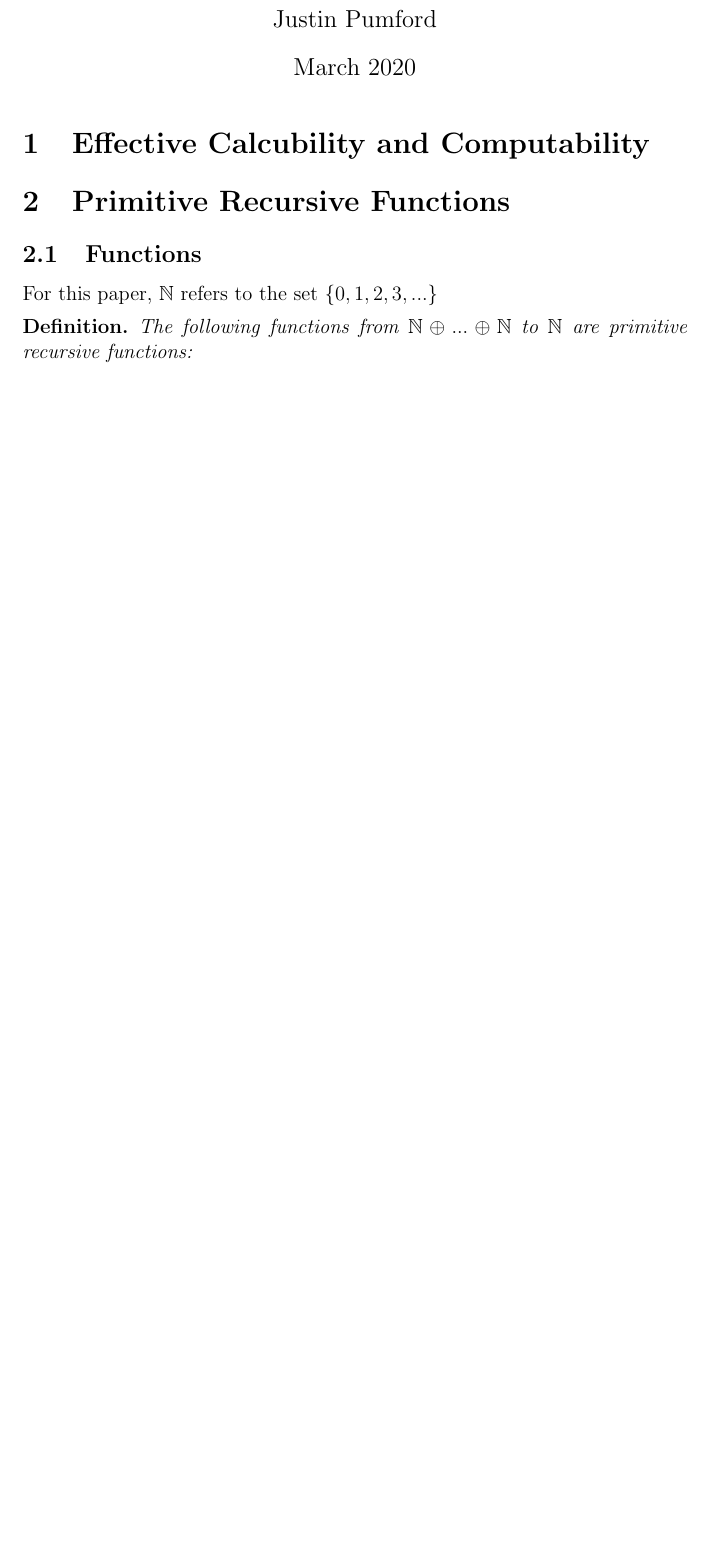
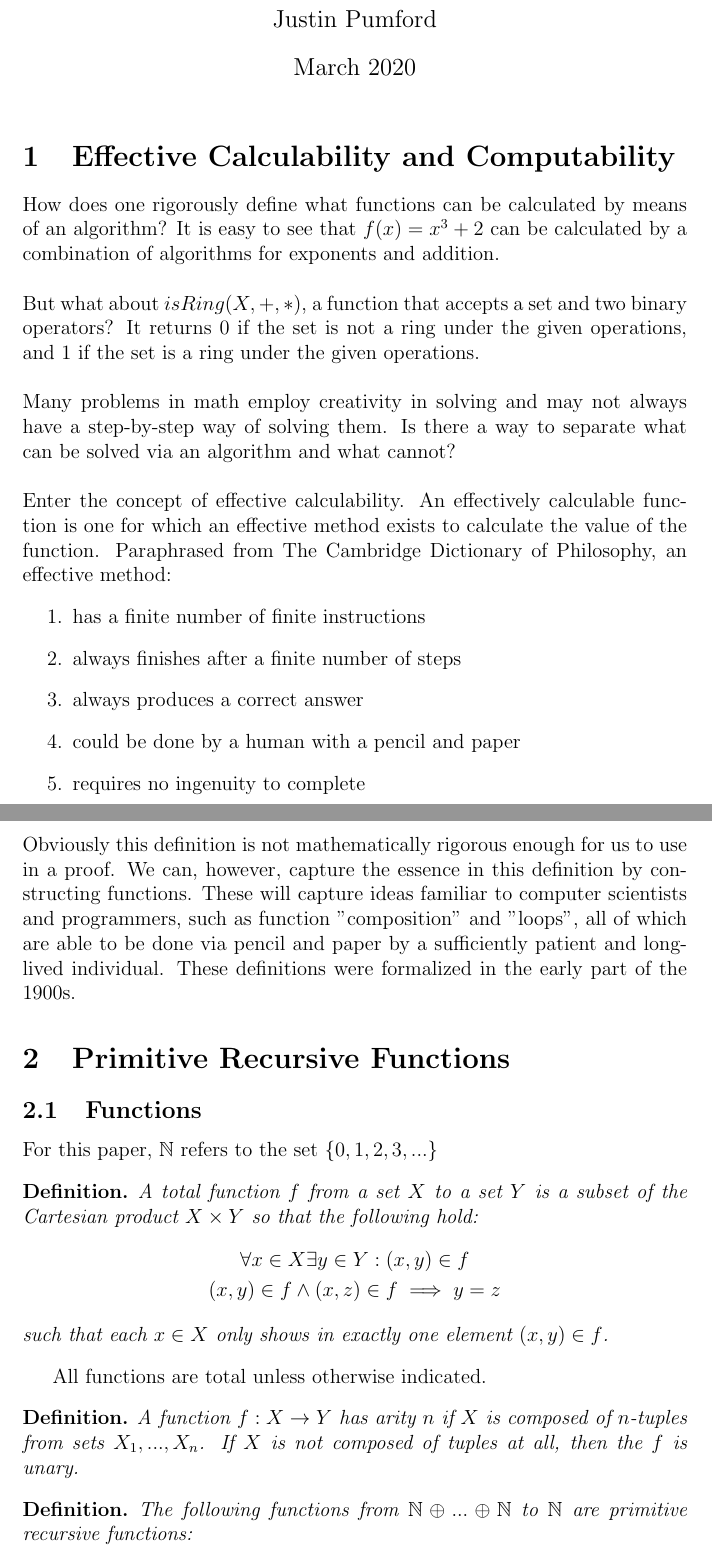
Before and after one commit to jpumford/computability-paper, a LaTeX document (final.tex): part of page 1 of 6 before the commit and two parts of pages 1 and 2 of 8 after it, the two joined at a grey line, cut so that both start at the same text, the shorter picture padded with empty space. Compiled offline with pdfLaTeX.

Commit message:
add definitions and commentary

```diff
--- a/final.tex
+++ b/final.tex
@@ -19,11 +19,55 @@
 \begin{document}
   \maketitle
 
-  \section{Effective Calcubility and Computability}
+  \section{Effective Calculability and Computability}
+    How does one rigorously define what functions can be calculated by means of an algorithm?
+    It is easy to see that $f(x) = x^3 + 2$ can be calculated by a combination of algorithms for exponents
+    and addition.
+    \\
+    \\
+    But what about $isRing(X, +, *)$, a function that accepts a set and two binary operators?
+    It returns $0$ if the set is not a ring under the given operations, and $1$ if the set is a ring under the given operations.
+    \\
+    \\
+    Many problems in math employ creativity in solving and may not always have a step-by-step way of solving them.
+    Is there a way to separate what can be solved via an algorithm and what cannot?
+    \\
+    \\
+    Enter the concept of effective calculability. An effectively calculable function is one for which an effective method
+    exists to calculate the value of the function. Paraphrased from The Cambridge Dictionary of Philosophy, an effective method:
+    \begin{enumerate}
+      \item has a finite number of finite instructions
+      \item always finishes after a finite number of steps
+      \item always produces a correct answer
+      \item could be done by a human with a pencil and paper
+      \item requires no ingenuity to complete
+    \end{enumerate}
+    Obviously this definition is not mathematically rigorous enough for us to use in a proof.
+    We can, however, capture the essence in this definition by constructing functions. These will capture ideas familiar
+    to computer scientists and programmers, such as function "composition" and "loops", all of which are able to be done via pencil and
+    paper by a sufficiently patient and long-lived individual. These definitions were formalized in the early part of the 1900s.
 
   \section{Primitive Recursive Functions}
     \subsection{Functions}
       For this paper, $\mathbb{N}$ refers to the set $\{0, 1, 2, 3, ...\}$
+
+    \begin{definition}
+      A total function $f$ from a set $X$ to a set $Y$ is a subset of the Cartesian product $X \times Y$ so that the following hold:
+      \begin{equation*}
+        \begin{gathered}
+          \forall x \in X \exists y \in Y : (x, y) \in f \\
+          (x, y) \in f \wedge (x, z) \in f \implies y = z
+        \end{gathered}
+      \end{equation*}
+      such that each $x \in X$ only shows in exactly one element $(x, y) \in f$.
+    \end{definition}
+
+    All functions are total unless otherwise indicated.
+
+    \begin{definition}
+      A function $f: X \rightarrow Y$ has arity $n$ if $X$ is composed of $n$-tuples from sets $X_1, ..., X_n$.
+      If $X$ is not composed of tuples at all, then the $f$ is unary.
+    \end{definition}
 
     \begin{definition}
       The following functions from $\mathbb{N} \oplus ... \oplus \mathbb{N}$ to $\mathbb{N}$
```
Also changed, not shown: final.pdf.
